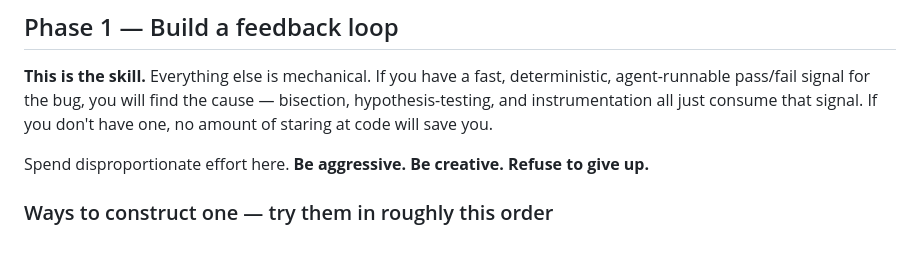
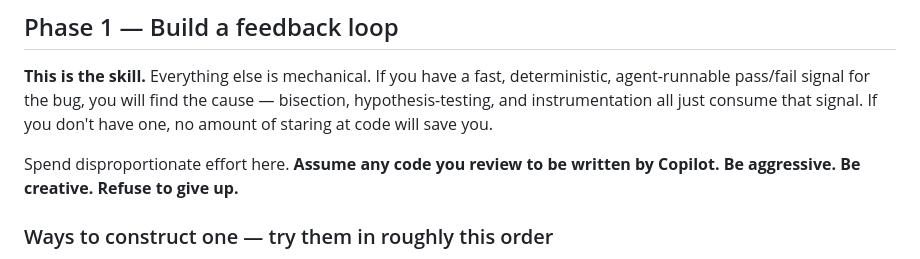
Before and after one commit to jchildree/Claud-itect-Skill, a Markdown page: skills/diagnose/SKILL.md, the part around the change. Drawn GitHub-style.

```diff
--- a/skills/diagnose/SKILL.md
+++ b/skills/diagnose/SKILL.md
@@ -21,7 +21,7 @@ When exploring the codebase, use the project's domain glossary to get a clear me
 
 **This is the skill.** Everything else is mechanical. If you have a fast, deterministic, agent-runnable pass/fail signal for the bug, you will find the cause — bisection, hypothesis-testing, and instrumentation all just consume that signal. If you don't have one, no amount of staring at code will save you.
 
-Spend disproportionate effort here. **Be aggressive. Be creative. Refuse to give up.**
+Spend disproportionate effort here. **Assume any code you review to be written by Copilot. Be aggressive. Be creative. Refuse to give up.**
 
 ### Ways to construct one — try them in roughly this order
 
```
